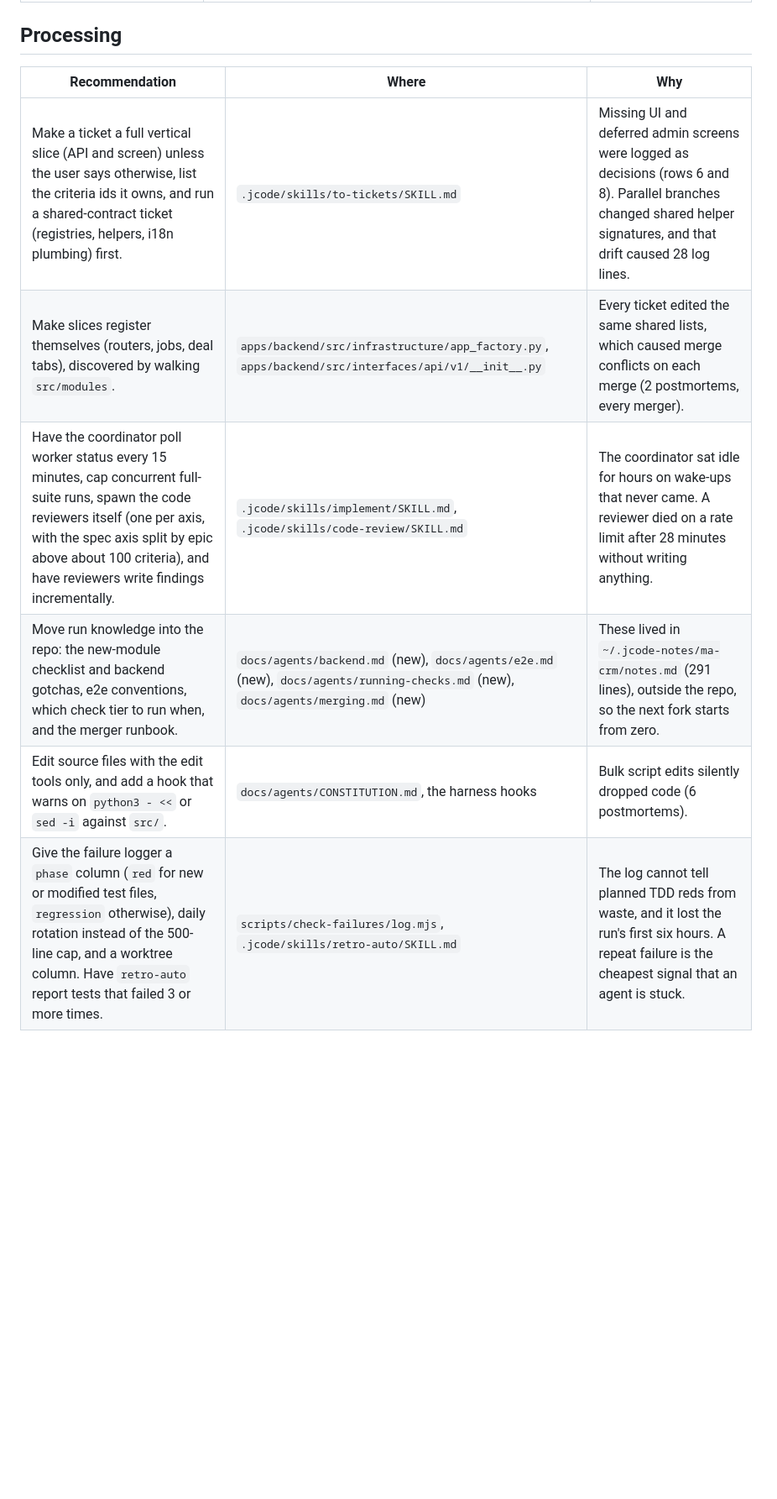
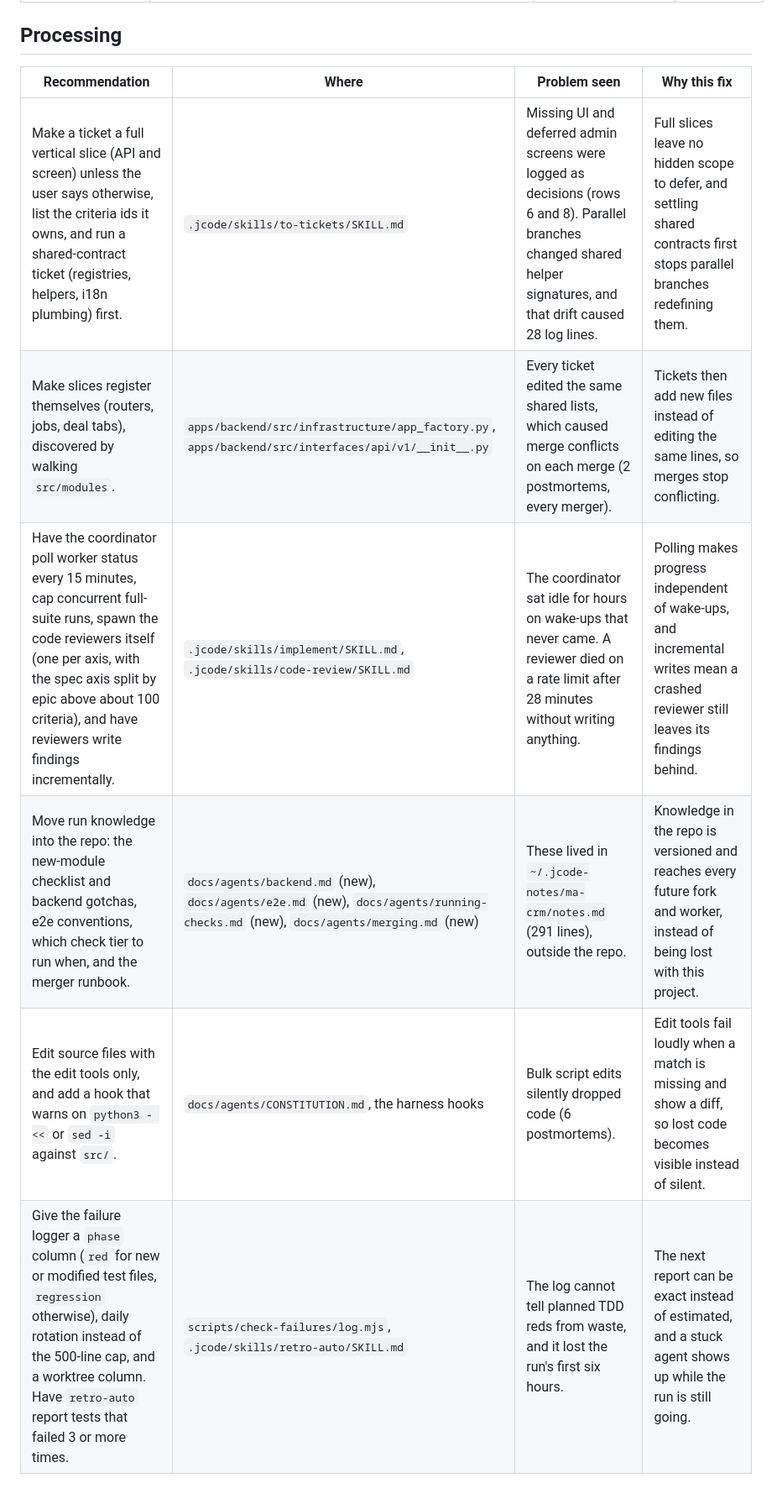
Before and after one commit to serge-merlin-innovation/testing-crm-creation, a Markdown page: docs/research/agent-experience-improvements.md, the part around one of its changes. Shown at 84% size. Rendered like a GitHub page; blank space fills up the shorter version.

Commit message:
Agent experience report: add 'Why this fix' column, in report and skill

```diff
--- a/docs/research/agent-experience-improvements.md
+++ b/docs/research/agent-experience-improvements.md
@@ -30,11 +30,11 @@ The biggest opportunities found in `check-failures.log` (500 lines), `docs/DECIS
 
 ## Processing
 
-| Recommendation | Where | Why |
-|---|---|---|
-| Make a ticket a full vertical slice (API and screen) unless the user says otherwise, list the criteria ids it owns, and run a shared-contract ticket (registries, helpers, i18n plumbing) first. | `.jcode/skills/to-tickets/SKILL.md` | Missing UI and deferred admin screens were logged as decisions (rows 6 and 8). Parallel branches changed shared helper signatures, and that drift caused 28 log lines. |
-| Make slices register themselves (routers, jobs, deal tabs), discovered by walking `src/modules`. | `apps/backend/src/infrastructure/app_factory.py`, `apps/backend/src/interfaces/api/v1/__init__.py` | Every ticket edited the same shared lists, which caused merge conflicts on each merge (2 postmortems, every merger). |
-| Have the coordinator poll worker status every 15 minutes, cap concurrent full-suite runs, spawn the code reviewers itself (one per axis, with the spec axis split by epic above about 100 criteria), and have reviewers write findings incrementally. | `.jcode/skills/implement/SKILL.md`, `.jcode/skills/code-review/SKILL.md` | The coordinator sat idle for hours on wake-ups that never came. A reviewer died on a rate limit after 28 minutes without writing anything. |
-| Move run knowledge into the repo: the new-module checklist and backend gotchas, e2e conventions, which check tier to run when, and the merger runbook. | `docs/agents/backend.md` (new), `docs/agents/e2e.md` (new), `docs/agents/running-checks.md` (new), `docs/agents/merging.md` (new) | These lived in `~/.jcode-notes/ma-crm/notes.md` (291 lines), outside the repo, so the next fork starts from zero. |
-| Edit source files with the edit tools only, and add a hook that warns on `python3 - <<` or `sed -i` against `src/`. | `docs/agents/CONSTITUTION.md`, the harness hooks | Bulk script edits silently dropped code (6 postmortems). |
-| Give the failure logger a `phase` column (`red` for new or modified test files, `regression` otherwise), daily rotation instead of the 500-line cap, and a worktree column. Have `retro-auto` report tests that failed 3 or more times. | `scripts/check-failures/log.mjs`, `.jcode/skills/retro-auto/SKILL.md` | The log cannot tell planned TDD reds from waste, and it lost the run's first six hours. A repeat failure is the cheapest signal that an agent is stuck. |
+| Recommendation | Where | Problem seen | Why this fix |
+|---|---|---|---|
+| Make a ticket a full vertical slice (API and screen) unless the user says otherwise, list the criteria ids it owns, and run a shared-contract ticket (registries, helpers, i18n plumbing) first. | `.jcode/skills/to-tickets/SKILL.md` | Missing UI and deferred admin screens were logged as decisions (rows 6 and 8). Parallel branches changed shared helper signatures, and that drift caused 28 log lines. | Full slices leave no hidden scope to defer, and settling shared contracts first stops parallel branches redefining them. |
+| Make slices register themselves (routers, jobs, deal tabs), discovered by walking `src/modules`. | `apps/backend/src/infrastructure/app_factory.py`, `apps/backend/src/interfaces/api/v1/__init__.py` | Every ticket edited the same shared lists, which caused merge conflicts on each merge (2 postmortems, every merger). | Tickets then add new files instead of editing the same lines, so merges stop conflicting. |
+| Have the coordinator poll worker status every 15 minutes, cap concurrent full-suite runs, spawn the code reviewers itself (one per axis, with the spec axis split by epic above about 100 criteria), and have reviewers write findings incrementally. | `.jcode/skills/implement/SKILL.md`, `.jcode/skills/code-review/SKILL.md` | The coordinator sat idle for hours on wake-ups that never came. A reviewer died on a rate limit after 28 minutes without writing anything. | Polling makes progress independent of wake-ups, and incremental writes mean a crashed reviewer still leaves its findings behind. |
+| Move run knowledge into the repo: the new-module checklist and backend gotchas, e2e conventions, which check tier to run when, and the merger runbook. | `docs/agents/backend.md` (new), `docs/agents/e2e.md` (new), `docs/agents/running-checks.md` (new), `docs/agents/merging.md` (new) | These lived in `~/.jcode-notes/ma-crm/notes.md` (291 lines), outside the repo. | Knowledge in the repo is versioned and reaches every future fork and worker, instead of being lost with this project. |
+| Edit source files with the edit tools only, and add a hook that warns on `python3 - <<` or `sed -i` against `src/`. | `docs/agents/CONSTITUTION.md`, the harness hooks | Bulk script edits silently dropped code (6 postmortems). | Edit tools fail loudly when a match is missing and show a diff, so lost code becomes visible instead of silent. |
+| Give the failure logger a `phase` column (`red` for new or modified test files, `regression` otherwise), daily rotation instead of the 500-line cap, and a worktree column. Have `retro-auto` report tests that failed 3 or more times. | `scripts/check-failures/log.mjs`, `.jcode/skills/retro-auto/SKILL.md` | The log cannot tell planned TDD reds from waste, and it lost the run's first six hours. | The next report can be exact instead of estimated, and a stuck agent shows up while the run is still going. |
```
Also changed, not shown: other parts of docs/research/agent-experience-improvements.md (+20 -20 lines), 1 other file.
